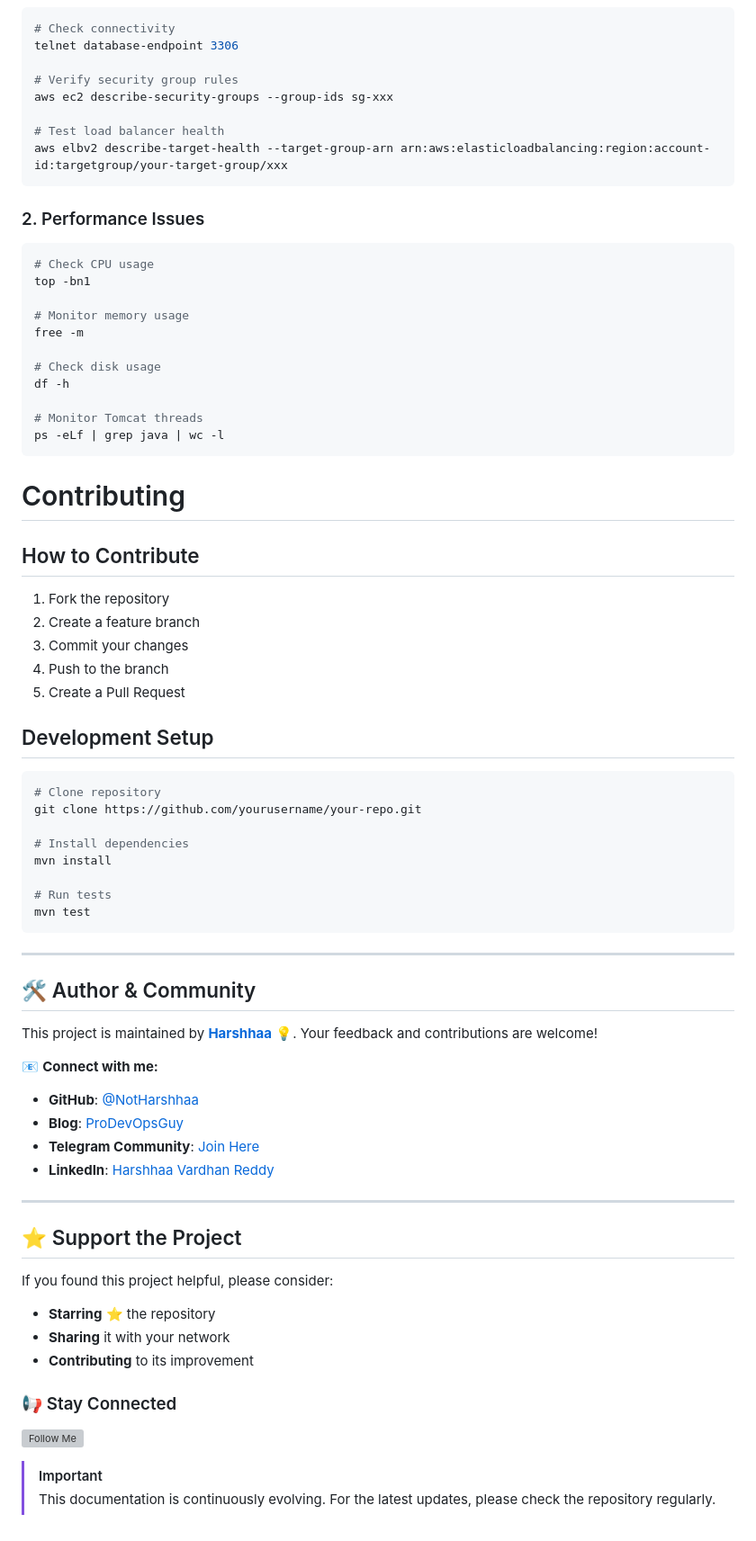
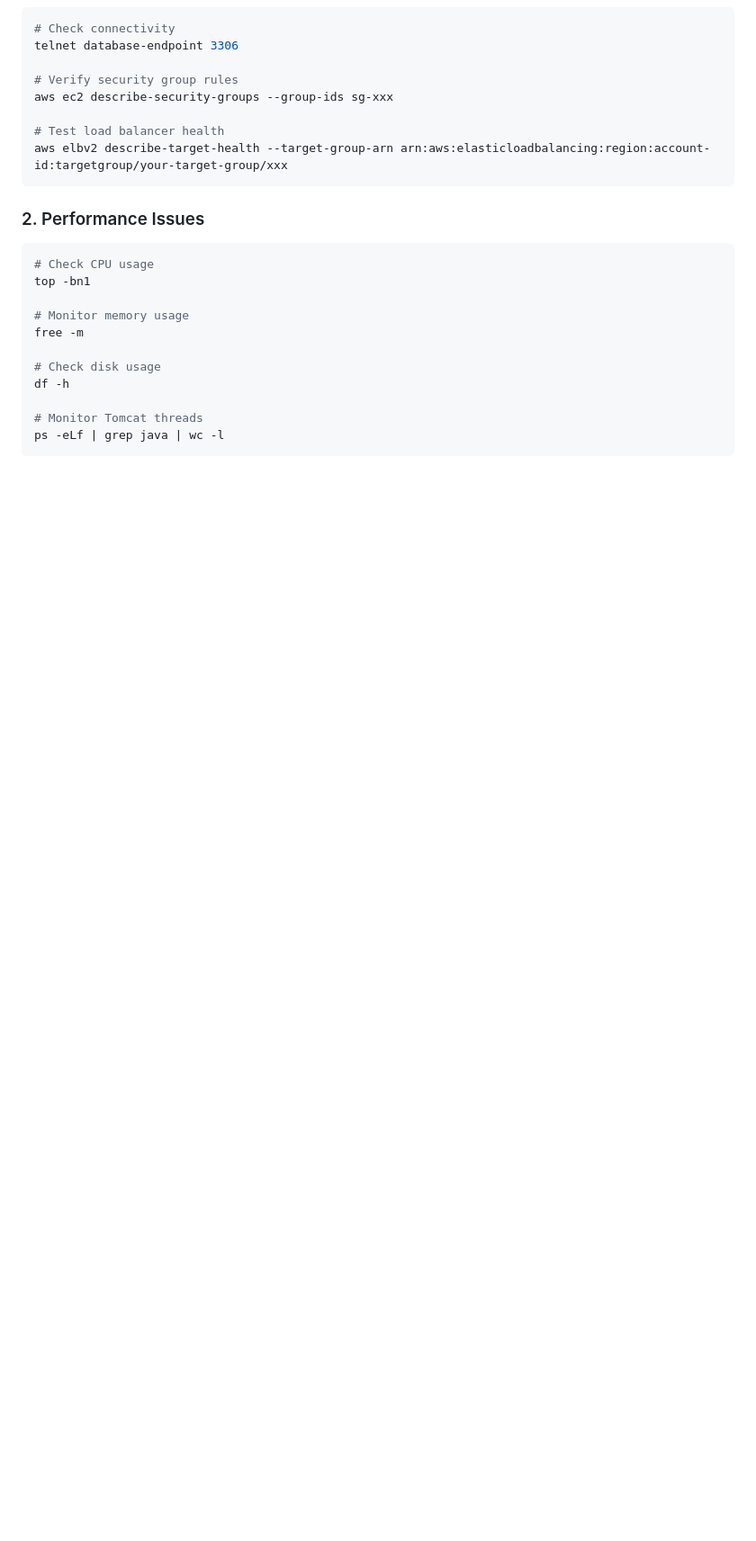
Before and after one commit to ShaharyarShakir/30-day-30-devops-projects, a Markdown page: 02__day/README.md, the part around the change. Shown at 90% size. Drawn GitHub-style; blank space fills up the shorter version; grey boxes are pictures that could not be loaded.

````diff
--- a/02__day/README.md
+++ b/02__day/README.md
@@ -525,55 +525,3 @@ df -h
 # Monitor Tomcat threads
 ps -eLf | grep java | wc -l
 ```
-
-# Contributing
-
-## How to Contribute
-
-1. Fork the repository
-2. Create a feature branch
-3. Commit your changes
-4. Push to the branch
-5. Create a Pull Request
-
-## Development Setup
-
-```bash
-# Clone repository
-git clone https://github.com/yourusername/your-repo.git
-
-# Install dependencies
-mvn install
-
-# Run tests
-mvn test
-```
-
----
-
-## 🛠️ Author & Community
-
-This project is maintained by **[Harshhaa](https://github.com/NotHarshhaa)** 💡.
-Your feedback and contributions are welcome!
-
-📧 **Connect with me:**
-- **GitHub**: [@NotHarshhaa](https://github.com/NotHarshhaa)
-- **Blog**: [ProDevOpsGuy](https://blog.prodevopsguytech.com)
-- **Telegram Community**: [Join Here](https://t.me/prodevopsguy)
-- **LinkedIn**: [Harshhaa Vardhan Reddy](https://www.linkedin.com/in/harshhaa-vardhan-reddy/)
-
----
-
-## ⭐ Support the Project
-
-If you found this project helpful, please consider:
-- **Starring** ⭐ the repository
-- **Sharing** it with your network
-- **Contributing** to its improvement
-
-### 📢 Stay Connected
-
-![Follow Me](https://imgur.com/2j7GSPs.png)
-
-> [!Important]
-> This documentation is continuously evolving. For the latest updates, please check the repository regularly.
````
